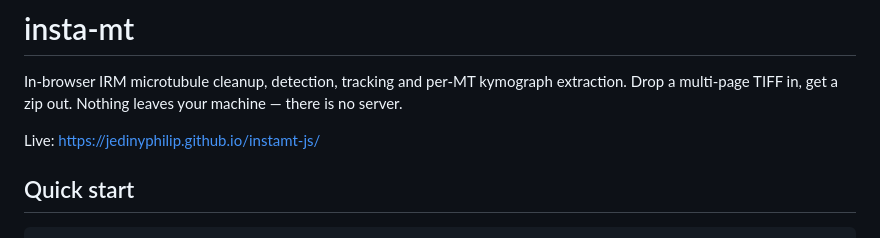
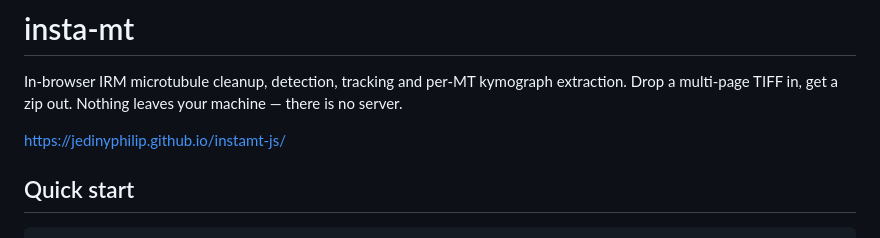
Before and after one commit to jedinyphilip/instamt-js, a Markdown page: README.md, the part around the change. GitHub-like rendering.

```diff
--- a/README.md
+++ b/README.md
@@ -4,7 +4,7 @@ In-browser IRM microtubule cleanup, detection, tracking and per-MT kymograph
 extraction. Drop a multi-page TIFF in, get a zip out. Nothing leaves your
 machine — there is no server.
 
-Live: <https://jedinyphilip.github.io/instamt-js/>
+<https://jedinyphilip.github.io/instamt-js/>
 
 ## Quick start
 
```
